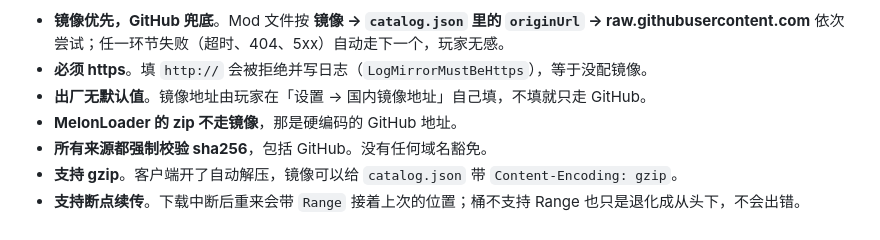
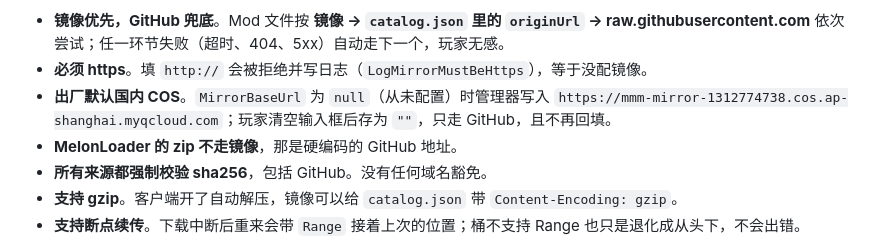
Before and after one commit to llxlzx/MechabellumModManager, a Markdown page: docs/国内镜像搭建.md, the part around the change. Rendered like a GitHub page.

Commit message:
docs: factory COS mirror is now the default
Co-authored-by: Cursor <cursoragent@cursor.com>

```diff
--- a/docs/国内镜像搭建.md
+++ b/docs/国内镜像搭建.md
@@ -32,7 +32,7 @@ For maintainers: stand up a mainland-China mirror so players without a proxy can
 
 - **镜像优先，GitHub 兜底**。Mod 文件按 **镜像 → `catalog.json` 里的 `originUrl` → raw.githubusercontent.com** 依次尝试；任一环节失败（超时、404、5xx）自动走下一个，玩家无感。
 - **必须 https**。填 `http://` 会被拒绝并写日志（`LogMirrorMustBeHttps`），等于没配镜像。
-- **出厂无默认值**。镜像地址由玩家在「设置 → 国内镜像地址」自己填，不填就只走 GitHub。
+- **出厂默认国内 COS**。`MirrorBaseUrl` 为 `null`（从未配置）时管理器写入 `https://mmm-mirror-1312774738.cos.ap-shanghai.myqcloud.com`；玩家清空输入框后存为 `""`，只走 GitHub，且不再回填。
 - **MelonLoader 的 zip 不走镜像**，那是硬编码的 GitHub 地址。
 - **所有来源都强制校验 sha256**，包括 GitHub。没有任何域名豁免。
 - **支持 gzip**。客户端开了自动解压，镜像可以给 `catalog.json` 带 `Content-Encoding: gzip`。
```
